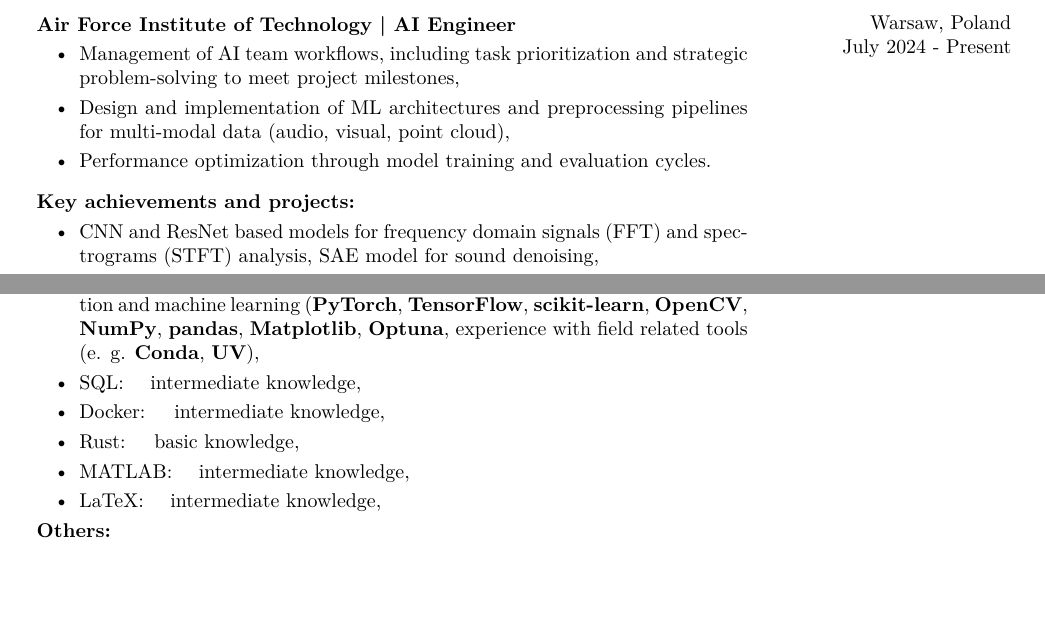
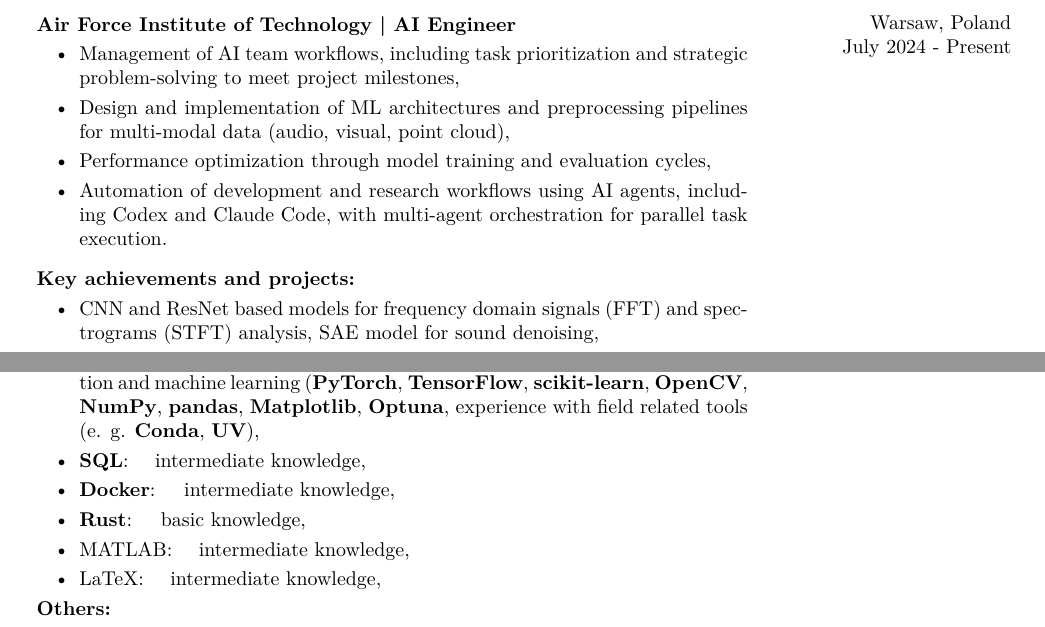
Before and after one commit to kalmary/RESUME, a LaTeX document (main.tex): two parts of pages 1 and 2 of 2, joined at a grey line, cut so that both start at the same text, the shorter picture padded with empty space. Compiled offline with pdfLaTeX; a LaTeX package or settings file that is missing is left out.

Commit message:
add ai workflow to experience

```diff
--- a/main.tex
+++ b/main.tex
@@ -182,7 +182,8 @@
         \begin{highlights}
             \item Management of AI team workflows, including task prioritization and strategic problem-solving to meet project milestones,
             \item Design and implementation of ML architectures and preprocessing pipelines for multi-modal data (audio, visual, point cloud),
-            \item Performance optimization through model training and evaluation cycles.
+            \item Performance optimization through model training and evaluation cycles,
+            \item Automation of development and research workflows using AI agents, including Codex and Claude Code, with multi-agent orchestration for parallel task execution.
         \end{highlights}
 
         \vspace{0.2 cm}
@@ -275,9 +276,9 @@
         \textbf{Tech stack:}
         \begin{highlights}
             \item \textbf{Python}: \quad proficiency in libraries for processing, analysis, data representation and machine learning (\textbf{PyTorch}, \textbf{TensorFlow}, \textbf{scikit-learn}, \textbf{OpenCV}, \textbf{NumPy}, \textbf{pandas}, \textbf{Matplotlib}, \textbf{Optuna}, experience with field related tools (e. g. \textbf{Conda}, \textbf{UV}),
-            \item SQL: \quad intermediate knowledge,
-            \item Docker: \quad intermediate knowledge,
-            \item Rust: \quad basic knowledge,
+            \item \textbf{SQL}: \quad intermediate knowledge,
+            \item \textbf{Docker}: \quad intermediate knowledge,
+            \item \textbf{Rust}: \quad basic knowledge,
             \item MATLAB: \quad intermediate knowledge,
             \item LaTeX: \quad intermediate knowledge,
         \end{highlights}
```
Also changed, not shown: assets/resume-page-1.jpg, assets/resume-page-2.jpg, main.pdf, main.tex (1 more changed lines), 1 other file.
